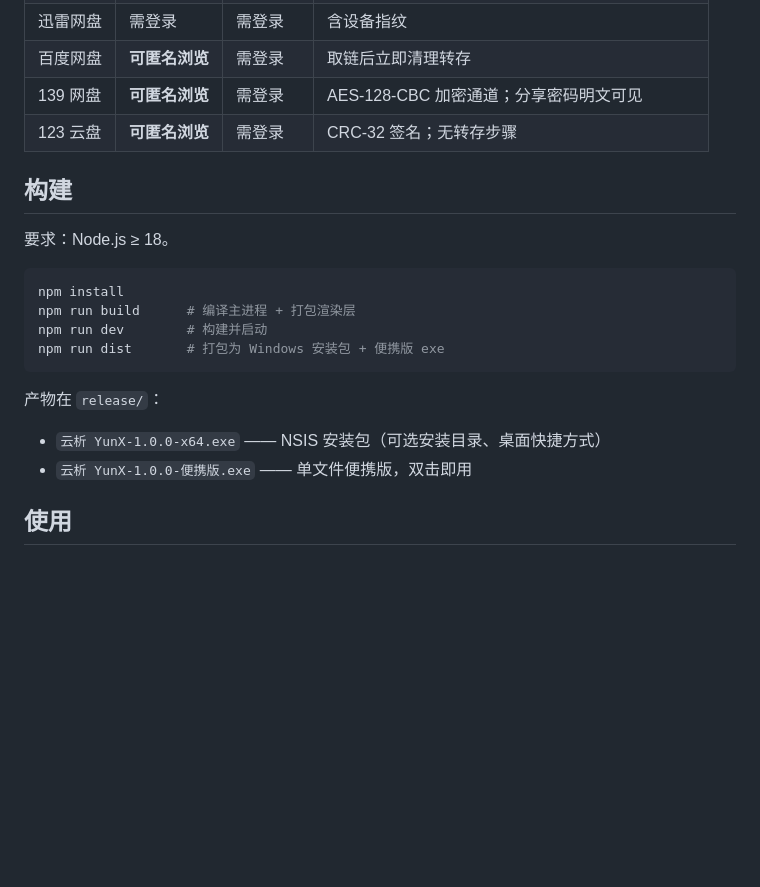
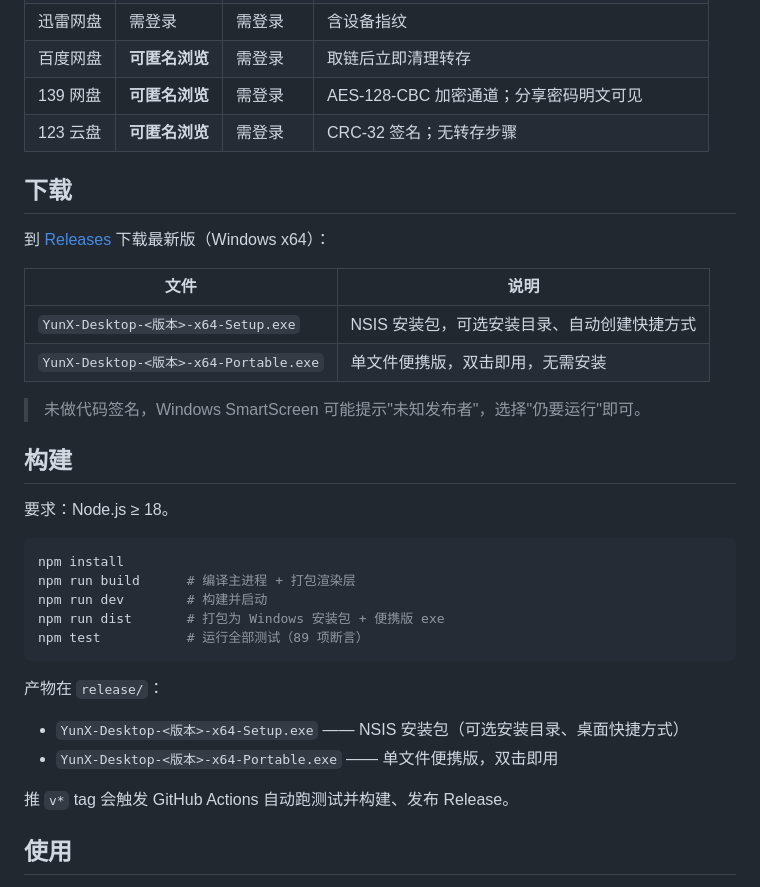
Before and after one commit to SeanWang114514/YunX-Desktop, a Markdown page: README.md, the part around the change. Rendered like a GitHub page; blank space fills up the shorter version.

Commit message:
docs: README 补充 Release 下载说明与测试命令
产物名已改为纯 ASCII，同步更新文档中的文件名示例。

````diff
--- a/README.md
+++ b/README.md
@@ -37,6 +37,17 @@ Android 应用没有可以直接「转换成 exe」的跨平台层 —— Compos
 | 139 网盘 | **可匿名浏览** | 需登录 | AES-128-CBC 加密通道；分享密码明文可见 |
 | 123 云盘 | **可匿名浏览** | 需登录 | CRC-32 签名；无转存步骤 |
 
+## 下载
+
+到 [Releases](https://github.com/SeanWang114514/YunX-Desktop/releases) 下载最新版（Windows x64）：
+
+| 文件 | 说明 |
+|---|---|
+| `YunX-Desktop-<版本>-x64-Setup.exe` | NSIS 安装包，可选安装目录、自动创建快捷方式 |
+| `YunX-Desktop-<版本>-x64-Portable.exe` | 单文件便携版，双击即用，无需安装 |
+
+> 未做代码签名，Windows SmartScreen 可能提示"未知发布者"，选择"仍要运行"即可。
+
 ## 构建
 
 要求：Node.js ≥ 18。
@@ -46,11 +57,14 @@ npm install
 npm run build      # 编译主进程 + 打包渲染层
 npm run dev        # 构建并启动
 npm run dist       # 打包为 Windows 安装包 + 便携版 exe
+npm test           # 运行全部测试（89 项断言）
 ```
 
 产物在 `release/`：
-- `云析 YunX-1.0.0-x64.exe` —— NSIS 安装包（可选安装目录、桌面快捷方式）
-- `云析 YunX-1.0.0-便携版.exe` —— 单文件便携版，双击即用
+- `YunX-Desktop-<版本>-x64-Setup.exe` —— NSIS 安装包（可选安装目录、桌面快捷方式）
+- `YunX-Desktop-<版本>-x64-Portable.exe` —— 单文件便携版，双击即用
+
+推 `v*` tag 会触发 GitHub Actions 自动跑测试并构建、发布 Release。
 
 ## 使用
 
````
